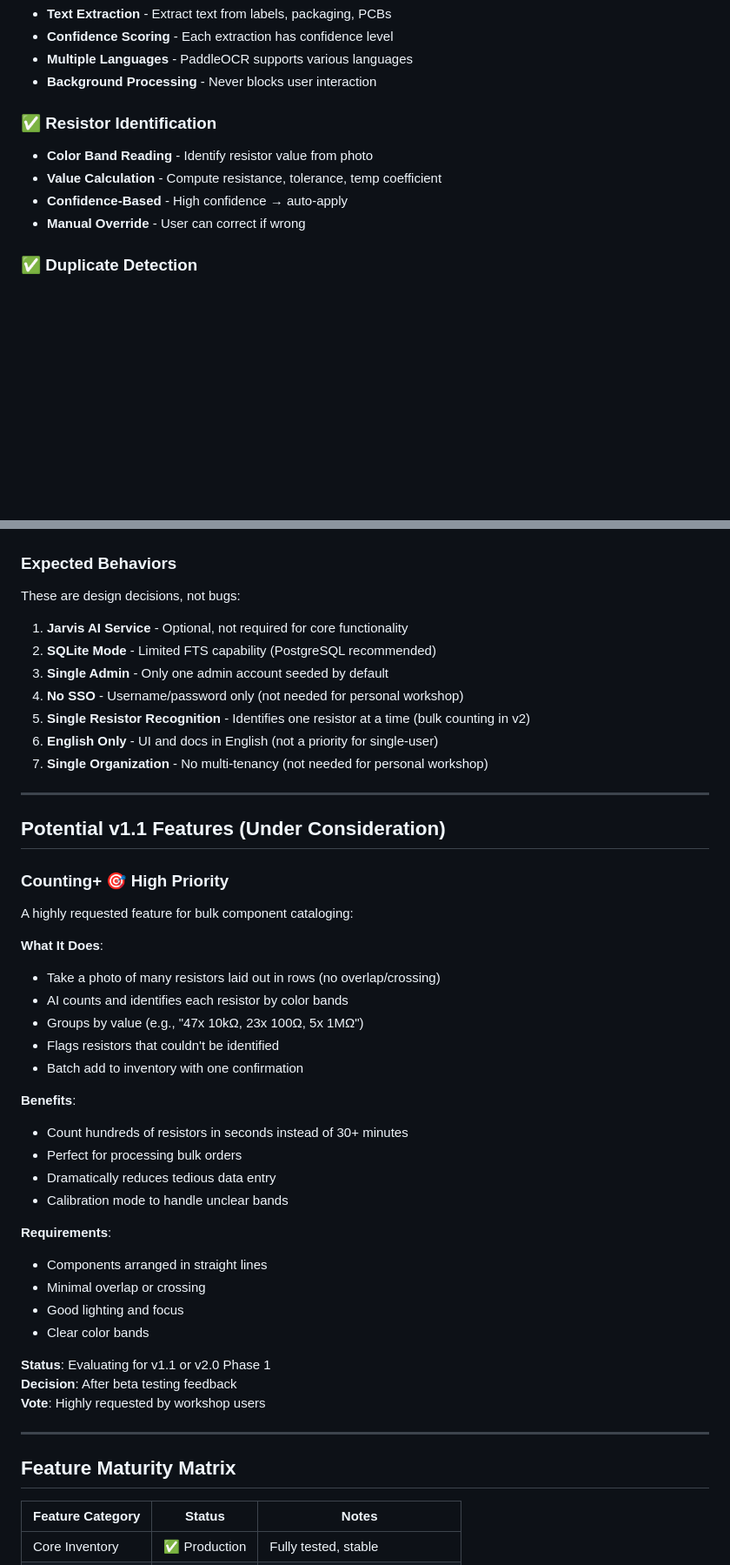
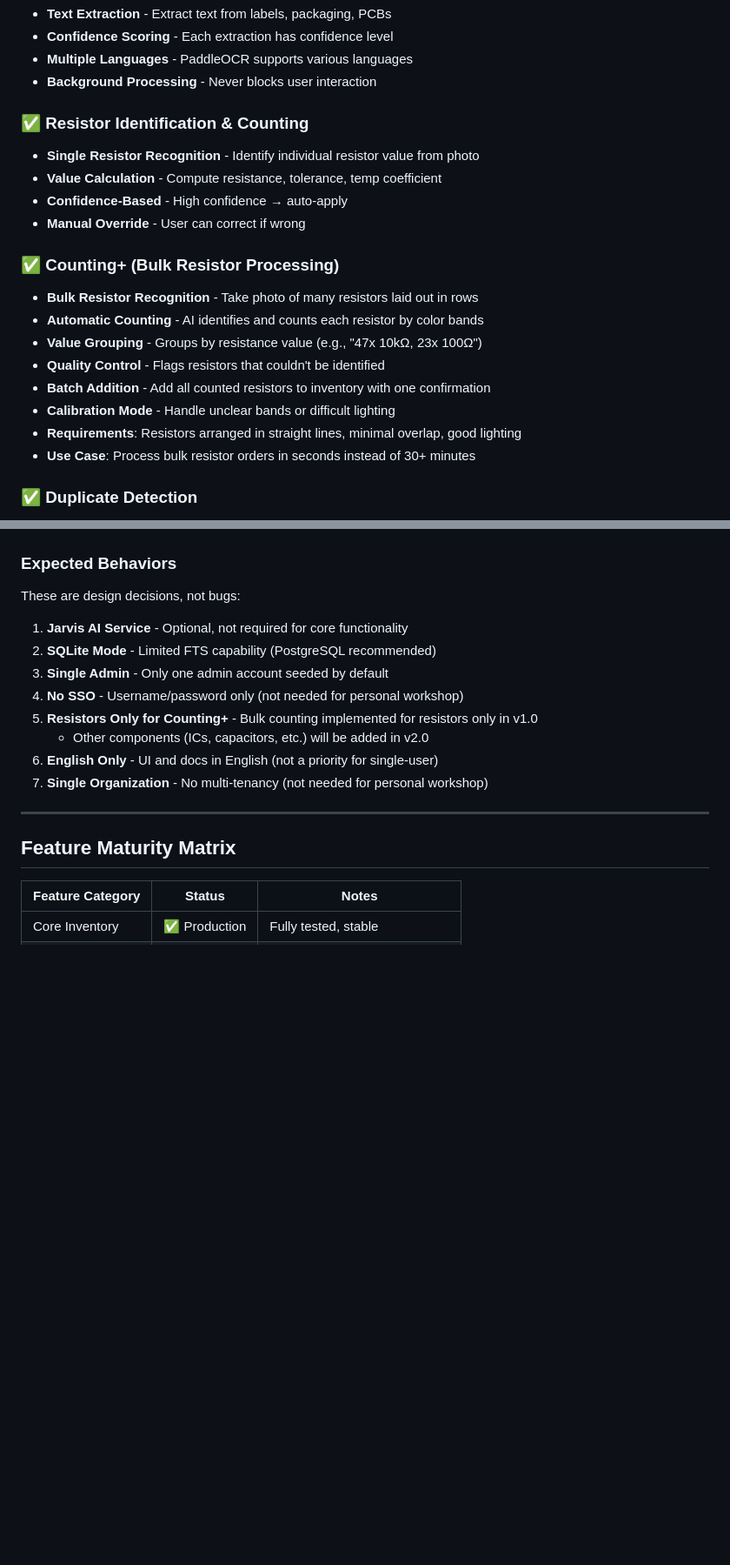
Before and after one commit to keithjasper83/Inventory, a Markdown page: VERSION_1_FEATURES.md, 2 parts joined by grey strips. Shown at 87% size. GitHub-like rendering; blank space fills up the shorter version.

```diff
--- a/VERSION_1_FEATURES.md
+++ b/VERSION_1_FEATURES.md
@@ -91,11 +91,21 @@ This document provides the definitive feature list for Version 1.0 of the Jules
 - **Multiple Languages** - PaddleOCR supports various languages
 - **Background Processing** - Never blocks user interaction
 
-### ✅ Resistor Identification
-- **Color Band Reading** - Identify resistor value from photo
+### ✅ Resistor Identification & Counting
+- **Single Resistor Recognition** - Identify individual resistor value from photo
 - **Value Calculation** - Compute resistance, tolerance, temp coefficient
 - **Confidence-Based** - High confidence → auto-apply
 - **Manual Override** - User can correct if wrong
+
+### ✅ Counting+ (Bulk Resistor Processing)
+- **Bulk Resistor Recognition** - Take photo of many resistors laid out in rows
+- **Automatic Counting** - AI identifies and counts each resistor by color bands
+- **Value Grouping** - Groups by resistance value (e.g., "47x 10kΩ, 23x 100Ω")
+- **Quality Control** - Flags resistors that couldn't be identified
+- **Batch Addition** - Add all counted resistors to inventory with one confirmation
+- **Calibration Mode** - Handle unclear bands or difficult lighting
+- **Requirements**: Resistors arranged in straight lines, minimal overlap, good lighting
+- **Use Case**: Process bulk resistor orders in seconds instead of 30+ minutes
 
 ### ✅ Duplicate Detection
 - **Image Embeddings** - OpenCLIP generates image vectors
@@ -320,39 +330,10 @@ These are design decisions, not bugs:
 2. **SQLite Mode** - Limited FTS capability (PostgreSQL recommended)
 3. **Single Admin** - Only one admin account seeded by default
 4. **No SSO** - Username/password only (not needed for personal workshop)
-5. **Single Resistor Recognition** - Identifies one resistor at a time (bulk counting in v2)
+5. **Resistors Only for Counting+** - Bulk counting implemented for resistors only in v1.0
+   - Other components (ICs, capacitors, etc.) will be added in v2.0
 6. **English Only** - UI and docs in English (not a priority for single-user)
 7. **Single Organization** - No multi-tenancy (not needed for personal workshop)
-
----
-
-## Potential v1.1 Features (Under Consideration)
-
-### Counting+ 🎯 High Priority
-A highly requested feature for bulk component cataloging:
-
-**What It Does**:
-- Take a photo of many resistors laid out in rows (no overlap/crossing)
-- AI counts and identifies each resistor by color bands
-- Groups by value (e.g., "47x 10kΩ, 23x 100Ω, 5x 1MΩ")
-- Flags resistors that couldn't be identified
-- Batch add to inventory with one confirmation
-
-**Benefits**:
-- Count hundreds of resistors in seconds instead of 30+ minutes
-- Perfect for processing bulk orders
-- Dramatically reduces tedious data entry
-- Calibration mode to handle unclear bands
-
-**Requirements**:
-- Components arranged in straight lines
-- Minimal overlap or crossing
-- Good lighting and focus
-- Clear color bands
-
-**Status**: Evaluating for v1.1 or v2.0 Phase 1
-**Decision**: After beta testing feedback
-**Vote**: Highly requested by workshop users
 
 ---
 
```
Also changed, not shown: README.md (+1 -0 lines), VERSION_2_ROADMAP.md (+13 -17 lines).
